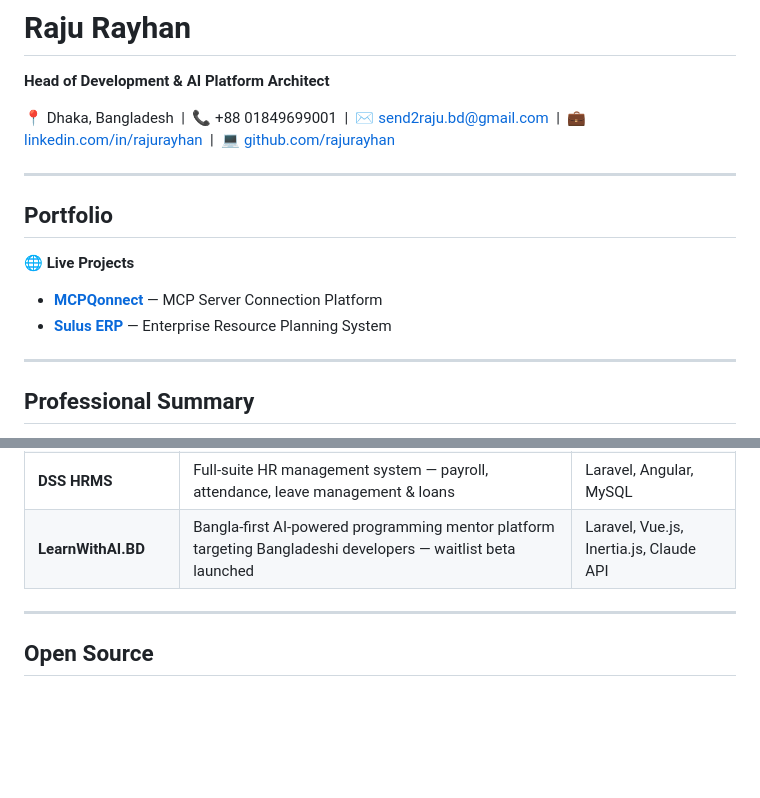
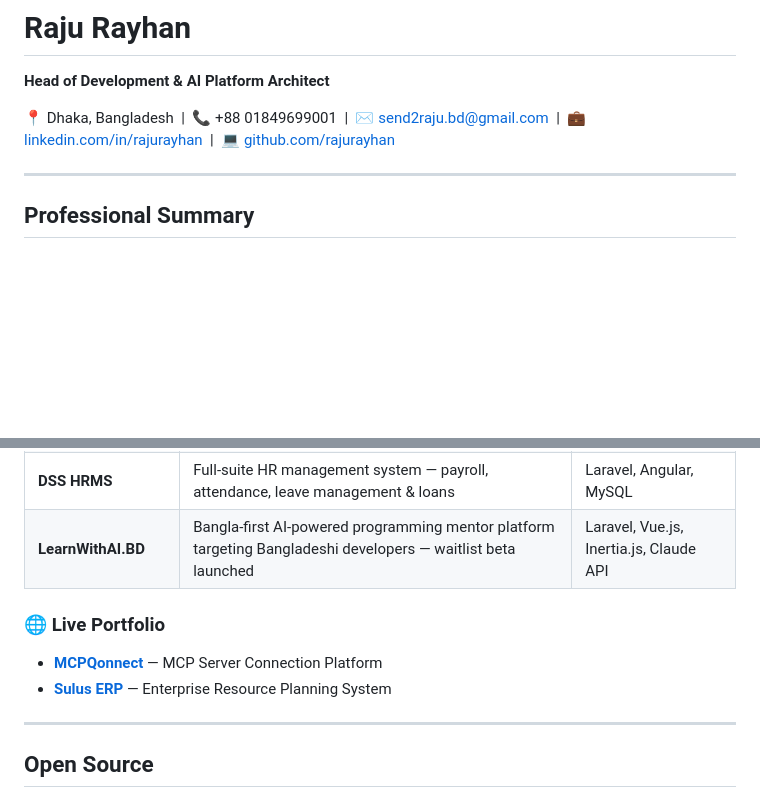
Before and after one commit to rajurayhan/rajurayhan, a Markdown page: README.md, 2 parts joined by grey strips. Drawn GitHub-style; blank space fills up the shorter version.

Commit message:
Move portfolio links under Key Projects section
Co-authored-by: Raju Rayhan <devraju.bd@gmail.com>

```diff
--- a/README.md
+++ b/README.md
@@ -2,14 +2,6 @@
 **Head of Development & AI Platform Architect**
 
 📍 Dhaka, Bangladesh &nbsp;|&nbsp; 📞 +88 01849699001 &nbsp;|&nbsp; ✉️ send2raju.bd@gmail.com &nbsp;|&nbsp; 💼 [linkedin.com/in/rajurayhan](https://www.linkedin.com/in/rajurayhan) &nbsp;|&nbsp; 💻 [github.com/rajurayhan](https://github.com/rajurayhan)
-
----
-
-## Portfolio
-
-🌐 **Live Projects**
-- **[MCPQonnect](https://mcpqonnect.com/)** — MCP Server Connection Platform
-- **[Sulus ERP](https://suluserp.vercel.app/)** — Enterprise Resource Planning System
 
 ---
 
@@ -97,6 +89,11 @@ AI platform architect and full-stack lead with **10+ years** of experience build
 | **DSS HRMS** | Full-suite HR management system — payroll, attendance, leave management & loans | Laravel, Angular, MySQL |
 | **LearnWithAI.BD** | Bangla-first AI-powered programming mentor platform targeting Bangladeshi developers — waitlist beta launched | Laravel, Vue.js, Inertia.js, Claude API |
 
+### 🌐 Live Portfolio
+
+- **[MCPQonnect](https://mcpqonnect.com/)** — MCP Server Connection Platform
+- **[Sulus ERP](https://suluserp.vercel.app/)** — Enterprise Resource Planning System
+
 ---
 
 ## Open Source
```
